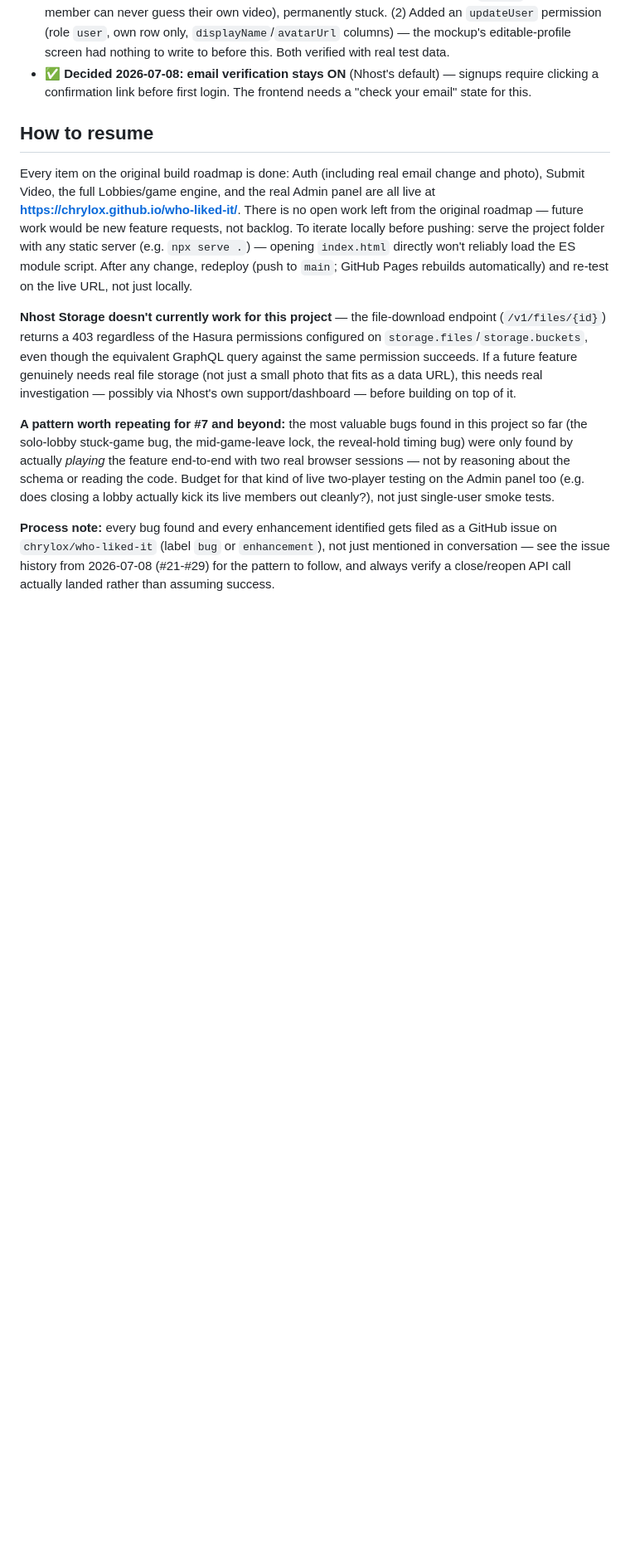
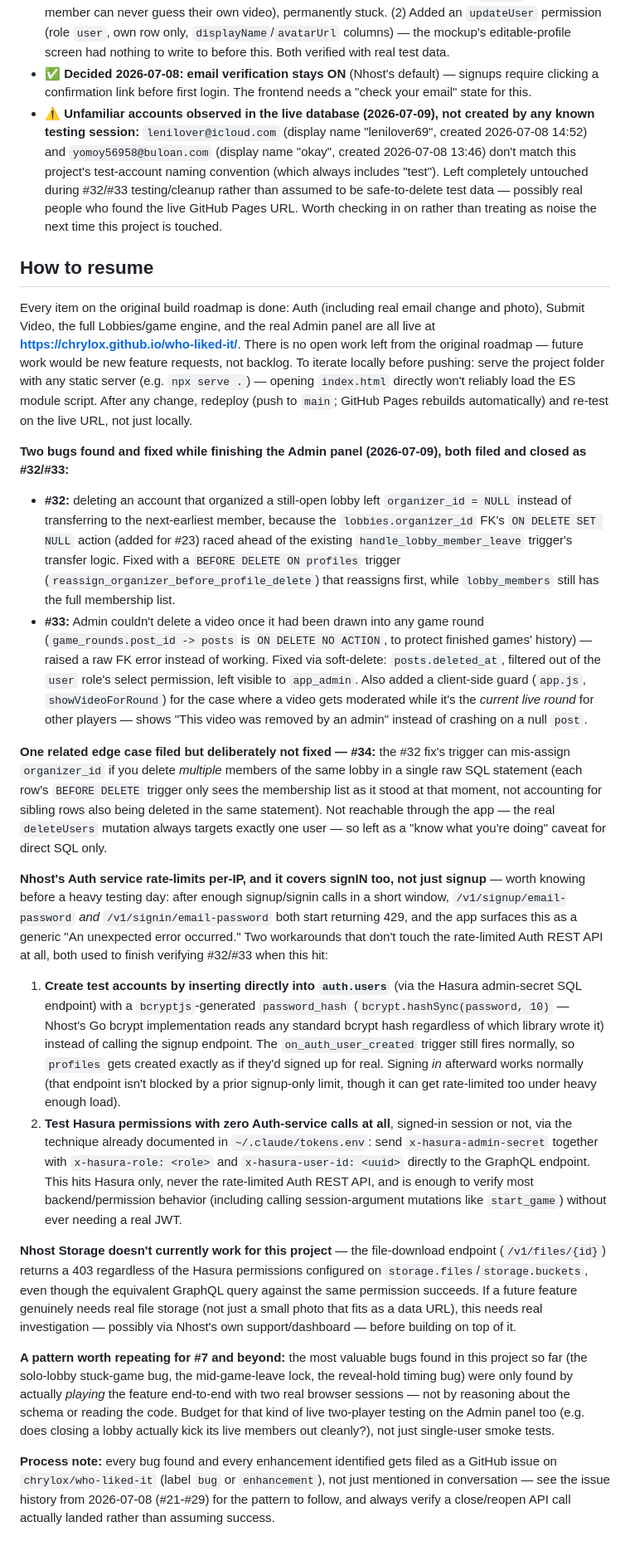
Before and after one commit to chrylox/who-liked-it, a Markdown page: PROJECT_HANDOFF.md, the part around the change. Shown at 83% size. Rendered like a GitHub page; blank space fills up the shorter version.

Commit message:
Record #32/#33 fixes, #34 deferral, and rate-limit workarounds in handoff
Also flags two unfamiliar accounts found in the live DB that don't match
this project's test-account naming convention — left untouched.

Co-Authored-By: Claude Sonnet 5 <noreply@anthropic.com>

```diff
--- a/PROJECT_HANDOFF.md
+++ b/PROJECT_HANDOFF.md
@@ -82,9 +82,20 @@ Standings = aggregate `guesses.correct` grouped by guesser within one `game_id`
 - ✅ **Real Admin role and panel built and verified 2026-07-08 (#23, #7)** — the last item on the original build roadmap. `app_admin` Hasura role (see above) plus a real Admin tab: view every open lobby with member counts and force-close any of them (bulk-deletes its `lobby_members`, which reuses the existing member-count trigger — no new function needed), a searchable player roster with per-player expandable video lists, video moderation (delete any post), and account deletion with a confirmation dialog and a self-delete guard (no Remove button renders on Admin's own row; also enforced server-side). Building this surfaced and fixed a dormant bug: `guesses.guesser_id`/`guessed_user_id` and `lobbies.organizer_id`/`created_by` had `ON DELETE NO ACTION` against `profiles`, so deleting any account that had ever played a game or organized a lobby would have failed with a foreign-key error — fixed to `CASCADE`/`SET NULL` respectively (matching the existing `posts.submitted_by` "orphaned/removed user" pattern). Verified with real two-session Playwright tests both locally and against the live deployed URL: an admin closing a live lobby, moderating another player's video, and deleting an account that had actual game/guess history all completed cleanly with zero FK errors.
 - ✅ **Two gaps found and fixed 2026-07-08 during a post-build audit** (before frontend work started): (1) `start_game` now requires ≥2 lobby members — without this, a solo lobby could start a game whose rounds could never auto-reveal (the reveal trigger only fires on a guess `INSERT`, and a lone member can never guess their own video), permanently stuck. (2) Added an `updateUser` permission (role `user`, own row only, `displayName`/`avatarUrl` columns) — the mockup's editable-profile screen had nothing to write to before this. Both verified with real test data.
 - ✅ **Decided 2026-07-08: email verification stays ON** (Nhost's default) — signups require clicking a confirmation link before first login. The frontend needs a "check your email" state for this.
+- ⚠️ **Unfamiliar accounts observed in the live database (2026-07-09), not created by any known testing session:** `lenilover@icloud.com` (display name "lenilover69", created 2026-07-08 14:52) and `yomoy56958@buloan.com` (display name "okay", created 2026-07-08 13:46) don't match this project's test-account naming convention (which always includes "test"). Left completely untouched during #32/#33 testing/cleanup rather than assumed to be safe-to-delete test data — possibly real people who found the live GitHub Pages URL. Worth checking in on rather than treating as noise the next time this project is touched.
 
 ## How to resume
 Every item on the original build roadmap is done: Auth (including real email change and photo), Submit Video, the full Lobbies/game engine, and the real Admin panel are all live at **https://chrylox.github.io/who-liked-it/**. There is no open work left from the original roadmap — future work would be new feature requests, not backlog. To iterate locally before pushing: serve the project folder with any static server (e.g. `npx serve .`) — opening `index.html` directly won't reliably load the ES module script. After any change, redeploy (push to `main`; GitHub Pages rebuilds automatically) and re-test on the live URL, not just locally.
+
+**Two bugs found and fixed while finishing the Admin panel (2026-07-09), both filed and closed as #32/#33:**
+- **#32:** deleting an account that organized a still-open lobby left `organizer_id = NULL` instead of transferring to the next-earliest member, because the `lobbies.organizer_id` FK's `ON DELETE SET NULL` action (added for #23) raced ahead of the existing `handle_lobby_member_leave` trigger's transfer logic. Fixed with a `BEFORE DELETE ON profiles` trigger (`reassign_organizer_before_profile_delete`) that reassigns first, while `lobby_members` still has the full membership list.
+- **#33:** Admin couldn't delete a video once it had been drawn into any game round (`game_rounds.post_id -> posts` is `ON DELETE NO ACTION`, to protect finished games' history) — raised a raw FK error instead of working. Fixed via soft-delete: `posts.deleted_at`, filtered out of the `user` role's select permission, left visible to `app_admin`. Also added a client-side guard (`app.js`, `showVideoForRound`) for the case where a video gets moderated while it's the *current live round* for other players — shows "This video was removed by an admin" instead of crashing on a null `post`.
+
+**One related edge case filed but deliberately not fixed — #34:** the #32 fix's trigger can mis-assign `organizer_id` if you delete *multiple* members of the same lobby in a single raw SQL statement (each row's `BEFORE DELETE` trigger only sees the membership list as it stood at that moment, not accounting for sibling rows also being deleted in the same statement). Not reachable through the app — the real `deleteUsers` mutation always targets exactly one user — so left as a "know what you're doing" caveat for direct SQL only.
+
+**Nhost's Auth service rate-limits per-IP, and it covers signIN too, not just signup** — worth knowing before a heavy testing day: after enough signup/signin calls in a short window, `/v1/signup/email-password` *and* `/v1/signin/email-password` both start returning 429, and the app surfaces this as a generic "An unexpected error occurred." Two workarounds that don't touch the rate-limited Auth REST API at all, both used to finish verifying #32/#33 when this hit:
+1. **Create test accounts by inserting directly into `auth.users`** (via the Hasura admin-secret SQL endpoint) with a `bcryptjs`-generated `password_hash` (`bcrypt.hashSync(password, 10)` — Nhost's Go bcrypt implementation reads any standard bcrypt hash regardless of which library wrote it) instead of calling the signup endpoint. The `on_auth_user_created` trigger still fires normally, so `profiles` gets created exactly as if they'd signed up for real. Signing *in* afterward works normally (that endpoint isn't blocked by a prior signup-only limit, though it can get rate-limited too under heavy enough load).
+2. **Test Hasura permissions with zero Auth-service calls at all**, signed-in session or not, via the technique already documented in `~/.claude/tokens.env`: send `x-hasura-admin-secret` together with `x-hasura-role: <role>` and `x-hasura-user-id: <uuid>` directly to the GraphQL endpoint. This hits Hasura only, never the rate-limited Auth REST API, and is enough to verify most backend/permission behavior (including calling session-argument mutations like `start_game`) without ever needing a real JWT.
 
 **Nhost Storage doesn't currently work for this project** — the file-download endpoint (`/v1/files/{id}`) returns a 403 regardless of the Hasura permissions configured on `storage.files`/`storage.buckets`, even though the equivalent GraphQL query against the same permission succeeds. If a future feature genuinely needs real file storage (not just a small photo that fits as a data URL), this needs real investigation — possibly via Nhost's own support/dashboard — before building on top of it.
 
```
